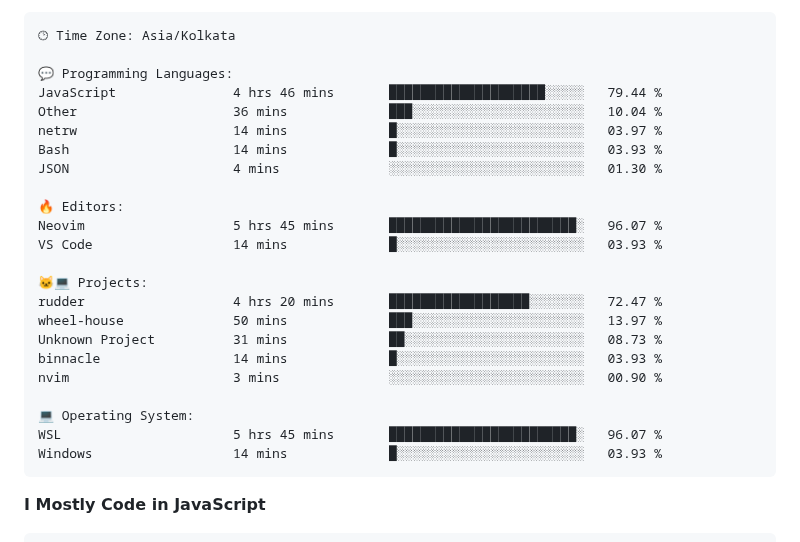
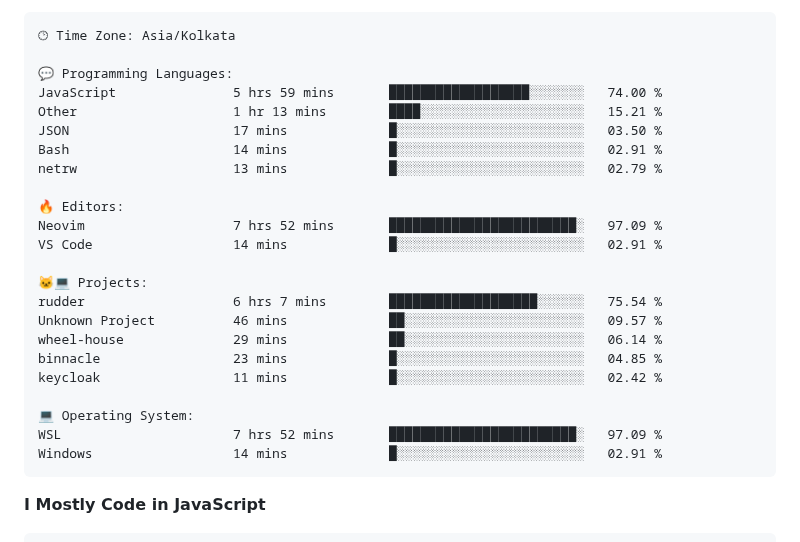
Before and after one commit to PiyushMishra318/piyushmishra318, a Markdown page: README.md, the part around one of its changes. Rendered like a GitHub page.

Commit message:
Updated with Dev Metrics

````diff
--- a/README.md
+++ b/README.md
@@ -81,26 +81,26 @@ Sunday                   522 commits         █░░░░░░░░░░
 🕑︎ Time Zone: Asia/Kolkata
 
 💬 Programming Languages:
-JavaScript               4 hrs 46 mins       ████████████████████░░░░░   79.44 %
-Other                    36 mins             ███░░░░░░░░░░░░░░░░░░░░░░   10.04 %
-netrw                    14 mins             █░░░░░░░░░░░░░░░░░░░░░░░░   03.97 %
-Bash                     14 mins             █░░░░░░░░░░░░░░░░░░░░░░░░   03.93 %
-JSON                     4 mins              ░░░░░░░░░░░░░░░░░░░░░░░░░   01.30 %
+JavaScript               5 hrs 59 mins       ██████████████████░░░░░░░   74.00 %
+Other                    1 hr 13 mins        ████░░░░░░░░░░░░░░░░░░░░░   15.21 %
+JSON                     17 mins             █░░░░░░░░░░░░░░░░░░░░░░░░   03.50 %
+Bash                     14 mins             █░░░░░░░░░░░░░░░░░░░░░░░░   02.91 %
+netrw                    13 mins             █░░░░░░░░░░░░░░░░░░░░░░░░   02.79 %
 
 🔥 Editors:
-Neovim                   5 hrs 45 mins       ████████████████████████░   96.07 %
-VS Code                  14 mins             █░░░░░░░░░░░░░░░░░░░░░░░░   03.93 %
+Neovim                   7 hrs 52 mins       ████████████████████████░   97.09 %
+VS Code                  14 mins             █░░░░░░░░░░░░░░░░░░░░░░░░   02.91 %
 
 🐱‍💻 Projects:
-rudder                   4 hrs 20 mins       ██████████████████░░░░░░░   72.47 %
-wheel-house              50 mins             ███░░░░░░░░░░░░░░░░░░░░░░   13.97 %
-Unknown Project          31 mins             ██░░░░░░░░░░░░░░░░░░░░░░░   08.73 %
-binnacle                 14 mins             █░░░░░░░░░░░░░░░░░░░░░░░░   03.93 %
-nvim                     3 mins              ░░░░░░░░░░░░░░░░░░░░░░░░░   00.90 %
+rudder                   6 hrs 7 mins        ███████████████████░░░░░░   75.54 %
+Unknown Project          46 mins             ██░░░░░░░░░░░░░░░░░░░░░░░   09.57 %
+wheel-house              29 mins             ██░░░░░░░░░░░░░░░░░░░░░░░   06.14 %
+binnacle                 23 mins             █░░░░░░░░░░░░░░░░░░░░░░░░   04.85 %
+keycloak                 11 mins             █░░░░░░░░░░░░░░░░░░░░░░░░   02.42 %
 
 💻 Operating System:
-WSL                      5 hrs 45 mins       ████████████████████████░   96.07 %
-Windows                  14 mins             █░░░░░░░░░░░░░░░░░░░░░░░░   03.93 %
+WSL                      7 hrs 52 mins       ████████████████████████░   97.09 %
+Windows                  14 mins             █░░░░░░░░░░░░░░░░░░░░░░░░   02.91 %
 ```
 
 **I Mostly Code in JavaScript**
````
Also changed, not shown: other parts of README.md (+2 -2 lines).
